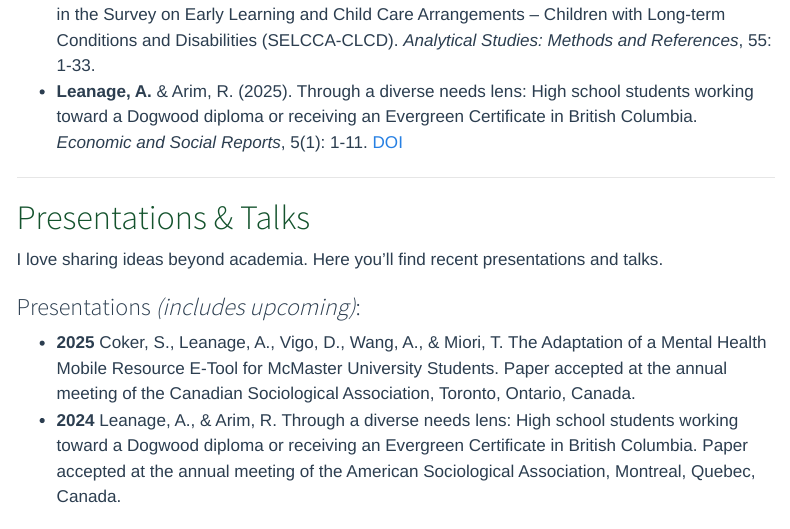
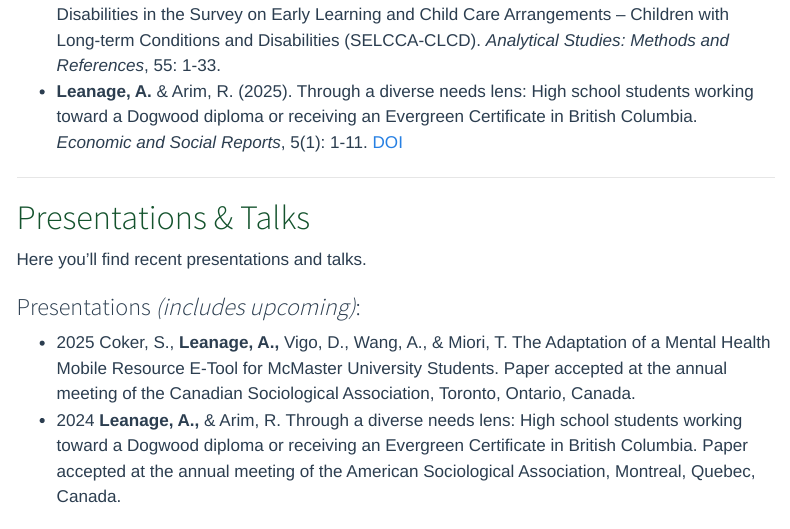
Before and after one commit to allison-leanage/allison-leanage.github.io, a Quarto document (index.qmd): the page in a window 1100 px wide, from 1190 px down. Rendered offline with R 4.5, knitr and Pandoc in place of Quarto, with nearby package versions; menus at the side of the page are left out.

Commit message:
Update website content

```diff
--- a/index.qmd
+++ b/index.qmd
@@ -43,10 +43,10 @@ I explore how social and economic factors impact across the life course—especi
 
 # Presentations & Talks
 
-I love sharing ideas beyond academia. Here you’ll find recent presentations and talks.
+Here you’ll find recent presentations and talks.
 
 ### Presentations *(includes upcoming)*:
-- **2025** Coker, S., Leanage, A., Vigo, D., Wang, A., & Miori, T. The Adaptation of a Mental Health Mobile Resource E-Tool for McMaster University Students. Paper accepted at the annual meeting of the Canadian Sociological Association, Toronto, Ontario, Canada.
-- **2024** Leanage, A., & Arim, R. Through a diverse needs lens: High school students working toward a Dogwood diploma or receiving an Evergreen Certificate in British Columbia. Paper accepted at the annual meeting of the American Sociological Association, Montreal, Quebec, Canada.
+- 2025 Coker, S., **Leanage, A.,** Vigo, D., Wang, A., & Miori, T. The Adaptation of a Mental Health Mobile Resource E-Tool for McMaster University Students. Paper accepted at the annual meeting of the Canadian Sociological Association, Toronto, Ontario, Canada.
+- 2024 **Leanage, A.,** & Arim, R. Through a diverse needs lens: High school students working toward a Dogwood diploma or receiving an Evergreen Certificate in British Columbia. Paper accepted at the annual meeting of the American Sociological Association, Montreal, Quebec, Canada.
 
 ### Selected Talks:
```
Also changed, not shown: index.qmd (8 more changed lines).
